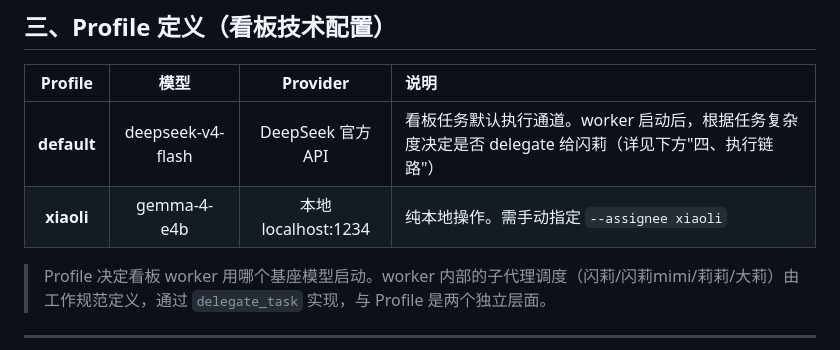
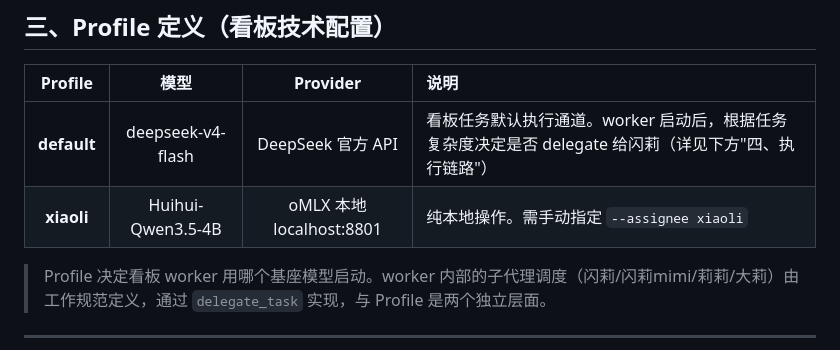
Before and after one commit to libing3854/hermes-skills, a Markdown page: docs/看板调度规范.md, the part around the change. Drawn GitHub-style.

```diff
--- a/docs/看板调度规范.md
+++ b/docs/看板调度规范.md
@@ -38,7 +38,7 @@
 | Profile | 模型 | Provider | 说明 |
 |:-------:|:----:|:--------:|:------|
 | **default** | deepseek-v4-flash | DeepSeek 官方 API | 看板任务默认执行通道。worker 启动后，根据任务复杂度决定是否 delegate 给闪莉（详见下方"四、执行链路"） |
-| **xiaoli** | gemma-4-e4b | 本地 localhost:1234 | 纯本地操作。需手动指定 `--assignee xiaoli` |
+| **xiaoli** | Huihui-Qwen3.5-4B | oMLX 本地 localhost:8801 | 纯本地操作。需手动指定 `--assignee xiaoli` |
 
 > Profile 决定看板 worker 用哪个基座模型启动。worker 内部的子代理调度（闪莉/闪莉mimi/莉莉/大莉）由工作规范定义，通过 `delegate_task` 实现，与 Profile 是两个独立层面。
 
```
Also changed, not shown: docs/xiaoli-SOUL.md (added, +34 -0 lines), docs/莉莉丝的工作规范.md (+61 -12 lines).
